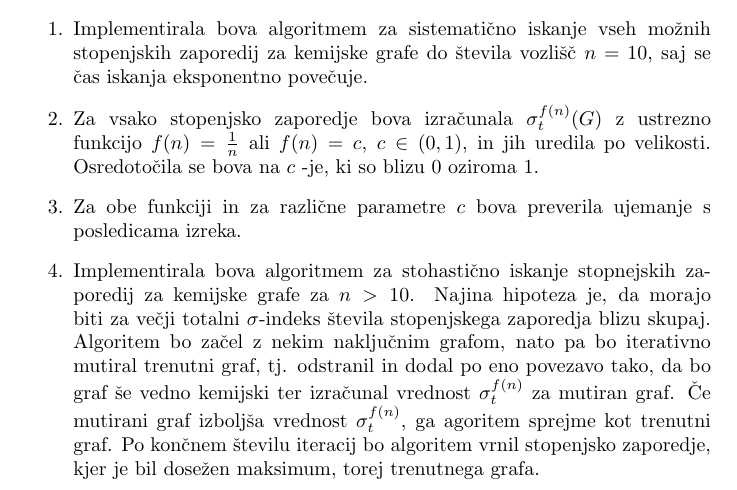
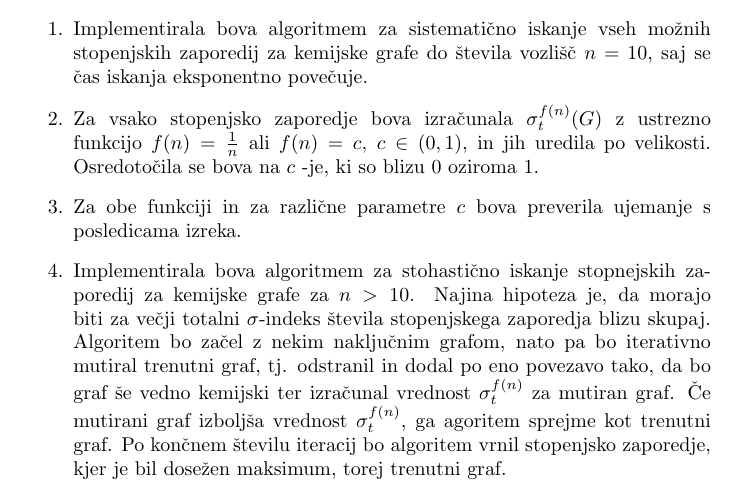
Before and after one commit to DavidSilc/Chemical-graphs, a LaTeX document (Kratek_opis.tex): part of page 2 of 2, cut so that both start at the same text. Compiled offline with pdfLaTeX.

Commit message:
Update Kratek_opis.tex
Slovnične napake

```diff
--- a/Kratek_opis.tex
+++ b/Kratek_opis.tex
@@ -61,7 +61,7 @@ Ker je za kemijske grafe razlika med stopnjami vozlišč omejena, domnevamo nasl
     Algoritem bo začel z nekim naključnim grafom, nato pa bo iterativno mutiral trenutni graf, tj. odstranil in dodal po eno povezavo tako, da bo graf še vedno kemijski
     ter izračunal vrednost $\sigma_t^{f(n)}$ za mutiran graf.
     Če mutirani graf izboljša vrednost $\sigma_t^{f(n)}$, ga agoritem sprejme kot trenutni graf.
-    Po končnem številu iteracij bo algoritem vrnil stopenjsko zaporedje, kjer je bil dosežen maksimum, torej trenutnega grafa.
+    Po končnem številu iteracij bo algoritem vrnil stopenjsko zaporedje, kjer je bil dosežen maksimum, torej trenutni graf.
 
 \end{enumerate}
 
```
